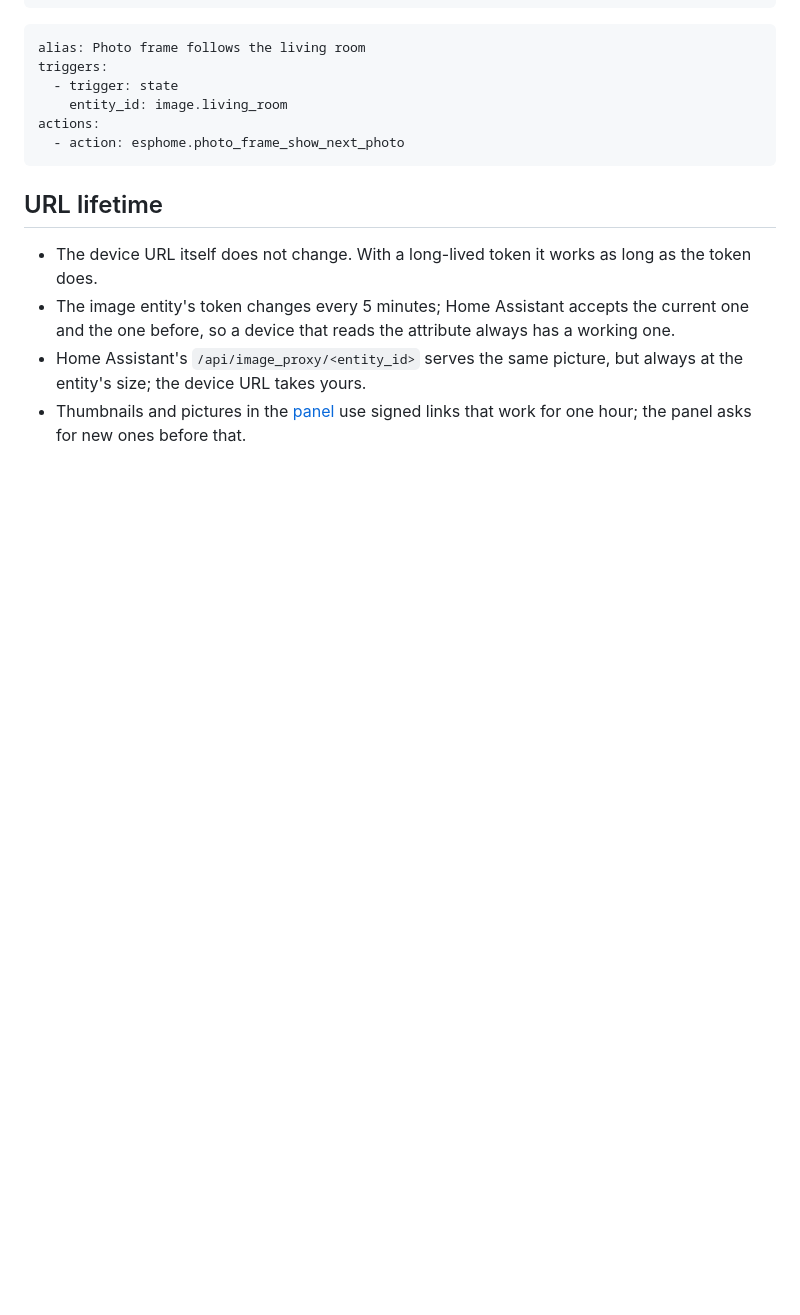
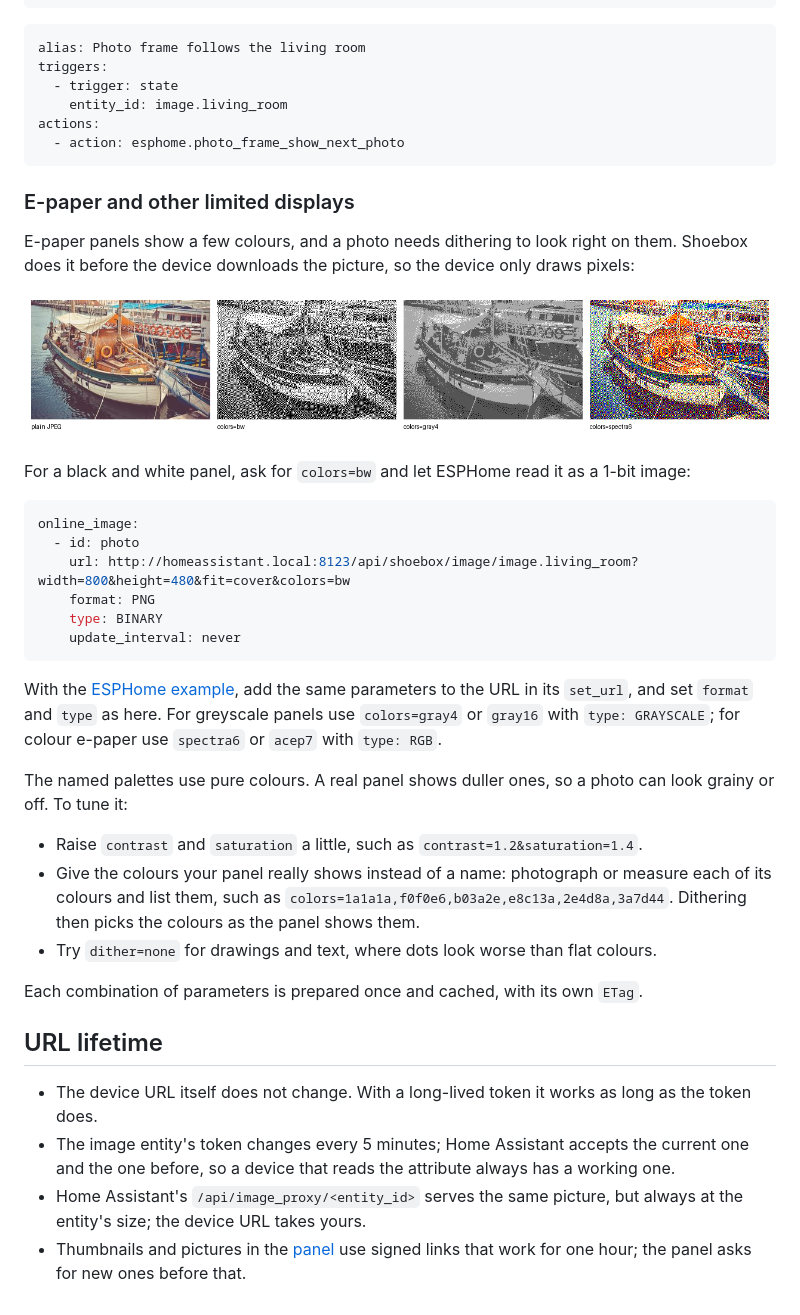
Before and after one commit to MarZab/ha-shoebox, a Markdown page: docs/displays.md, the part around one of its changes. Rendered like a GitHub page; pictures changed too: docs/images/display-looks.png (added); blank space fills up the shorter version.

Commit message:
Device URL: palettes, dithering and formats for other displays
TASK-66

Co-Authored-By: Claude Opus 5.5 <noreply@anthropic.com>

````diff
--- a/docs/displays.md
+++ b/docs/displays.md
@@ -188,6 +192,33 @@ actions:
   - action: esphome.photo_frame_show_next_photo
 ```
 
+### E-paper and other limited displays
+
+E-paper panels show a few colours, and a photo needs dithering to look right on them. Shoebox does it before the device downloads the picture, so the device only draws pixels:
+
+![One photo, plain and for three kinds of panel](images/display-looks.png)
+
+For a black and white panel, ask for `colors=bw` and let ESPHome read it as a 1-bit image:
+
+```yaml
+online_image:
+  - id: photo
+    url: http://homeassistant.local:8123/api/shoebox/image/image.living_room?width=800&height=480&fit=cover&colors=bw
+    format: PNG
+    type: BINARY
+    update_interval: never
+```
+
+With the [ESPHome example](#esphome), add the same parameters to the URL in its `set_url`, and set `format` and `type` as here. For greyscale panels use `colors=gray4` or `gray16` with `type: GRAYSCALE`; for colour e-paper use `spectra6` or `acep7` with `type: RGB`.
+
+The named palettes use pure colours. A real panel shows duller ones, so a photo can look grainy or off. To tune it:
+
+- Raise `contrast` and `saturation` a little, such as `contrast=1.2&saturation=1.4`.
+- Give the colours your panel really shows instead of a name: photograph or measure each of its colours and list them, such as `colors=1a1a1a,f0f0e6,b03a2e,e8c13a,2e4d8a,3a7d44`. Dithering then picks the colours as the panel shows them.
+- Try `dither=none` for drawings and text, where dots look worse than flat colours.
+
+Each combination of parameters is prepared once and cached, with its own `ETag`.
+
 ## URL lifetime
 
 - The device URL itself does not change. With a long-lived token it works as long as the token does.
````
Also changed, not shown: other parts of docs/displays.md (+5 -1 lines), CHANGELOG.md (+4 -0 lines), backlog/tasks/task-66 - Device-URL-palettes-dithering-and-formats-for-other-displays.md (added, +44 -0 lines), 5 other files.
